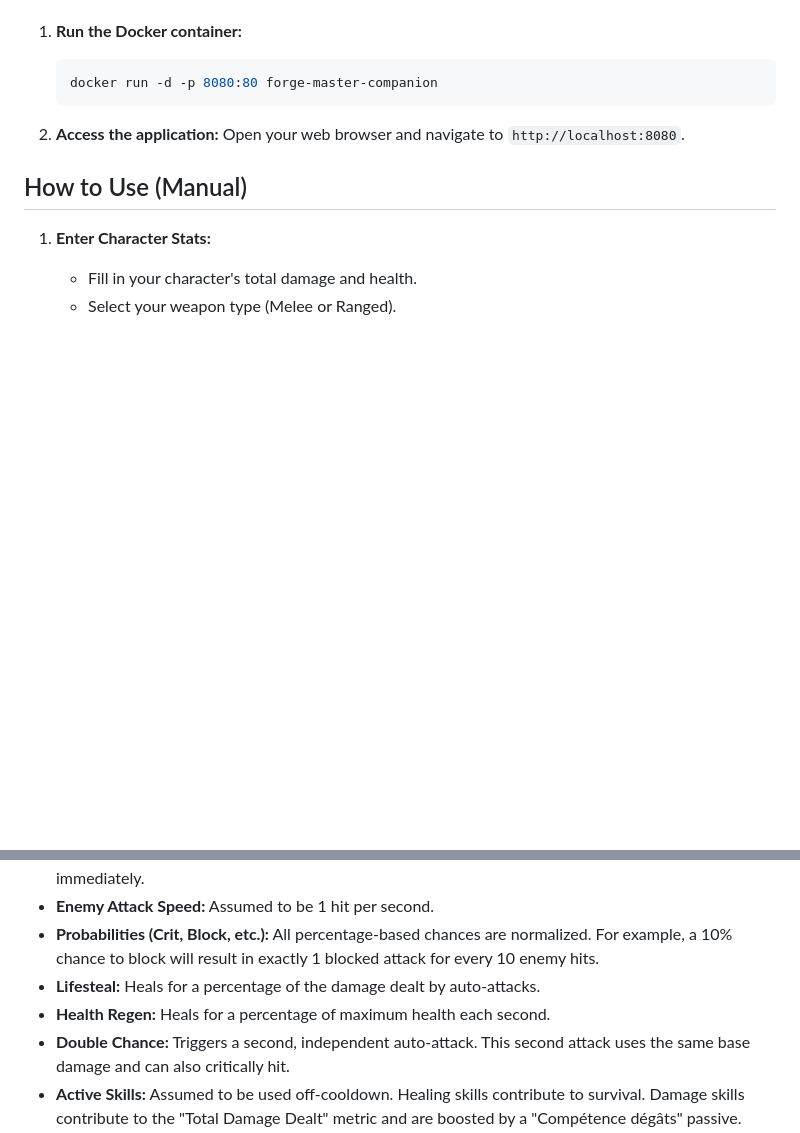
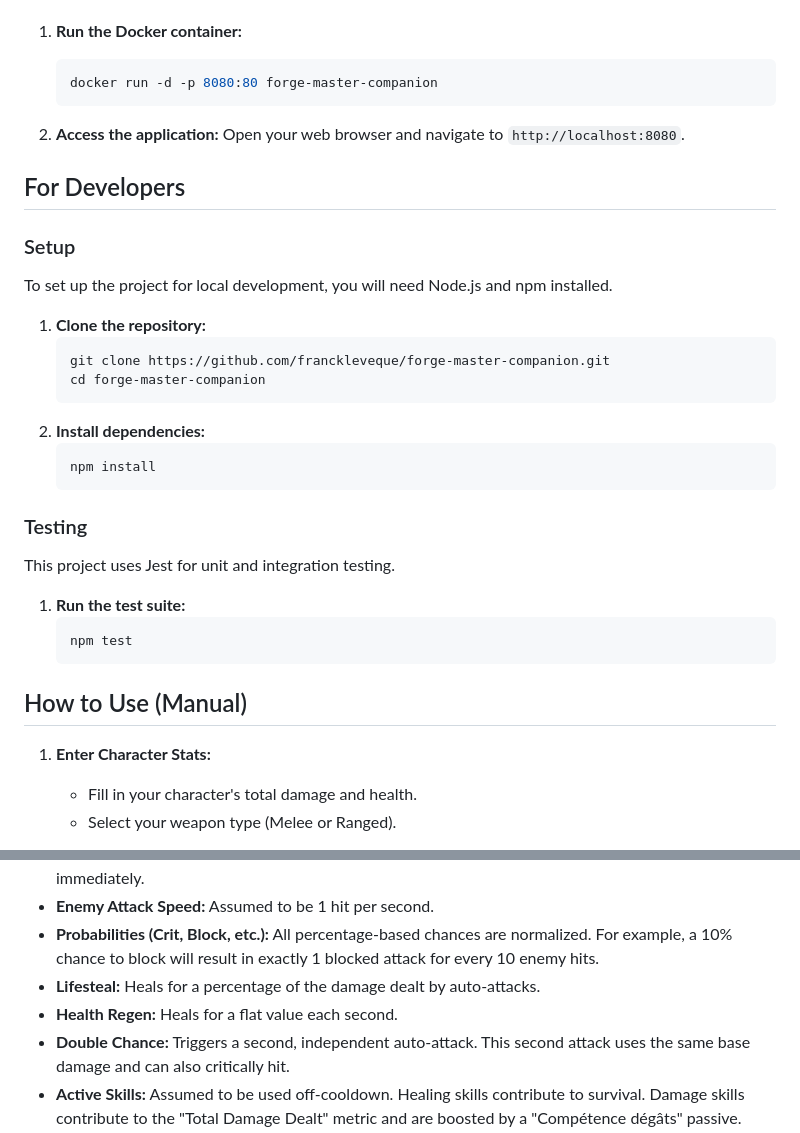
Before and after one commit to franckleveque/forge-master-companion, a Markdown page: README.md, 2 parts joined by grey strips. Drawn GitHub-style; blank space fills up the shorter version.

Commit message:
docs: Update README.md with developer instructions
This commit updates the README.md file to include a "For Developers" section with instructions on how to set up the project locally and run the Jest test suite.

It also corrects an inaccurate description of the Health Regen mechanic in the "Combat Assumptions" section.

````diff
--- a/README.md
+++ b/README.md
@@ -33,6 +33,31 @@ Once the image is built, you can run it.
 2.  **Access the application:**
     Open your web browser and navigate to `http://localhost:8080`.
 
+## For Developers
+
+### Setup
+
+To set up the project for local development, you will need Node.js and npm installed.
+
+1.  **Clone the repository:**
+    ```bash
+    git clone https://github.com/franckleveque/forge-master-companion.git
+    cd forge-master-companion
+    ```
+2.  **Install dependencies:**
+    ```bash
+    npm install
+    ```
+
+### Testing
+
+This project uses Jest for unit and integration testing.
+
+1.  **Run the test suite:**
+    ```bash
+    npm test
+    ```
+
 ## How to Use (Manual)
 
 1.  **Enter Character Stats:**
@@ -67,6 +92,6 @@ Once the image is built, you can run it.
 *   **Enemy Attack Speed:** Assumed to be 1 hit per second.
 *   **Probabilities (Crit, Block, etc.):** All percentage-based chances are normalized. For example, a 10% chance to block will result in exactly 1 blocked attack for every 10 enemy hits.
 *   **Lifesteal:** Heals for a percentage of the damage dealt by auto-attacks.
-*   **Health Regen:** Heals for a percentage of maximum health each second.
+*   **Health Regen:** Heals for a flat value each second.
 *   **Double Chance:** Triggers a second, independent auto-attack. This second attack uses the same base damage and can also critically hit.
 *   **Active Skills:** Assumed to be used off-cooldown. Healing skills contribute to survival. Damage skills contribute to the "Total Damage Dealt" metric and are boosted by a "Compétence dégâts" passive.
````
